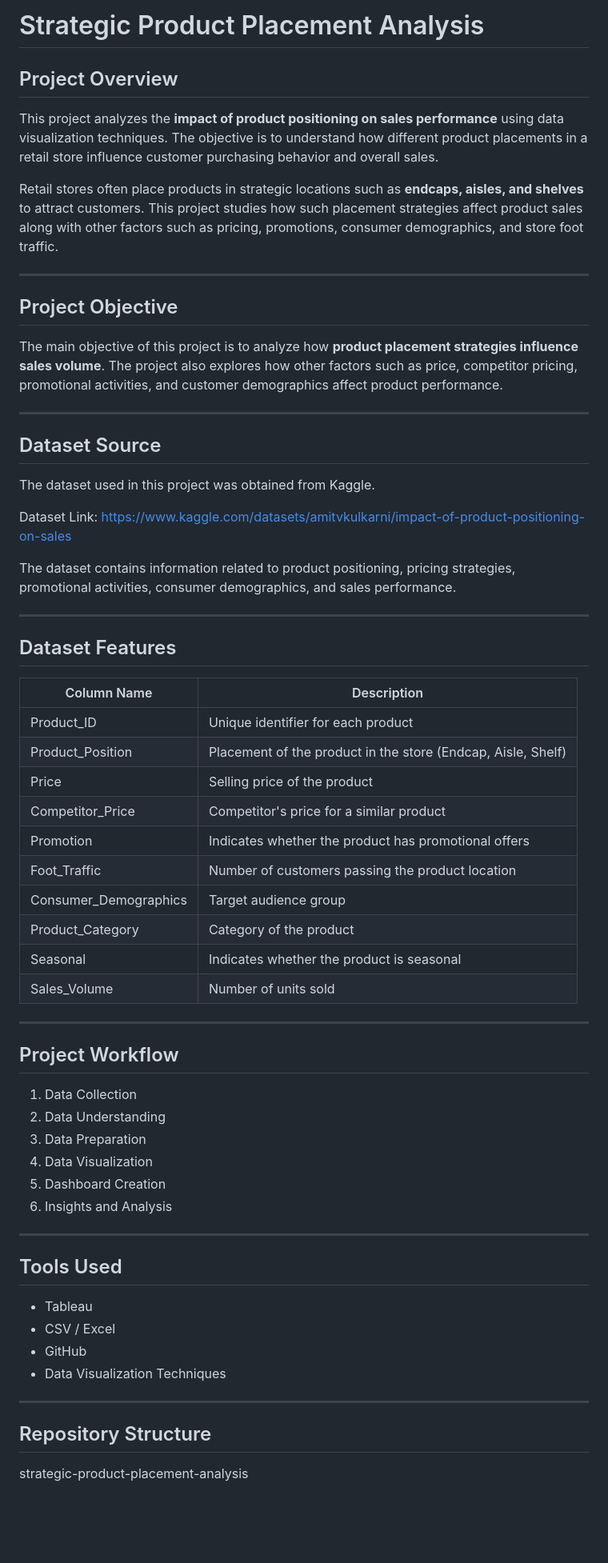
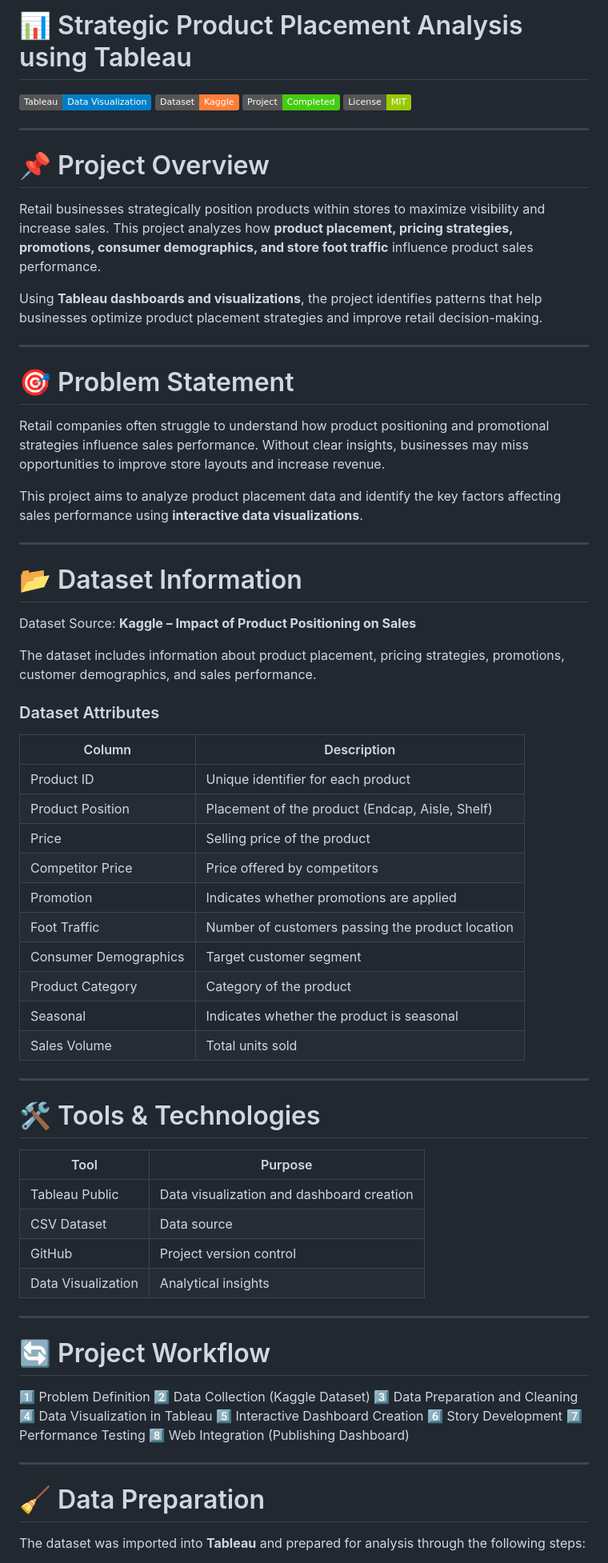
Before and after one commit to priyanshu-97/Strategic-Product-Placement-Analysis, a Markdown page: README.md, the part around one of its changes. Shown at 80% size. Drawn GitHub-style; badges without logos; blank space fills up the shorter version.

```diff
--- a/README.md
+++ b/README.md
@@ -1,68 +1,77 @@
-# Strategic Product Placement Analysis
+# 📊 Strategic Product Placement Analysis using Tableau
 
-## Project Overview
-
-This project analyzes the **impact of product positioning on sales performance** using data visualization techniques. The objective is to understand how different product placements in a retail store influence customer purchasing behavior and overall sales.
-
-Retail stores often place products in strategic locations such as **endcaps, aisles, and shelves** to attract customers. This project studies how such placement strategies affect product sales along with other factors such as pricing, promotions, consumer demographics, and store foot traffic.
+![Tableau](https://img.shields.io/badge/Tableau-Data%20Visualization-blue)
+![Dataset](https://img.shields.io/badge/Dataset-Kaggle-orange)
+![Status](https://img.shields.io/badge/Project-Completed-brightgreen)
+![License](https://img.shields.io/badge/License-MIT-green)
 
 ---
 
-## Project Objective
+# 📌 Project Overview
 
-The main objective of this project is to analyze how **product placement strategies influence sales volume**. The project also explores how other factors such as price, competitor pricing, promotional activities, and customer demographics affect product performance.
+Retail businesses strategically position products within stores to maximize visibility and increase sales. This project analyzes how **product placement, pricing strategies, promotions, consumer demographics, and store foot traffic** influence product sales performance.
+
+Using **Tableau dashboards and visualizations**, the project identifies patterns that help businesses optimize product placement strategies and improve retail decision-making.
 
 ---
 
-## Dataset Source
+# 🎯 Problem Statement
 
-The dataset used in this project was obtained from Kaggle.
+Retail companies often struggle to understand how product positioning and promotional strategies influence sales performance. Without clear insights, businesses may miss opportunities to improve store layouts and increase revenue.
 
-Dataset Link:
-https://www.kaggle.com/datasets/amitvkulkarni/impact-of-product-positioning-on-sales
-
-The dataset contains information related to product positioning, pricing strategies, promotional activities, consumer demographics, and sales performance.
+This project aims to analyze product placement data and identify the key factors affecting sales performance using **interactive data visualizations**.
 
 ---
 
-## Dataset Features
+# 📂 Dataset Information
 
-| Column Name           | Description                                                  |
-| --------------------- | ------------------------------------------------------------ |
-| Product_ID            | Unique identifier for each product                           |
-| Product_Position      | Placement of the product in the store (Endcap, Aisle, Shelf) |
-| Price                 | Selling price of the product                                 |
-| Competitor_Price      | Competitor's price for a similar product                     |
-| Promotion             | Indicates whether the product has promotional offers         |
-| Foot_Traffic          | Number of customers passing the product location             |
-| Consumer_Demographics | Target audience group                                        |
-| Product_Category      | Category of the product                                      |
-| Seasonal              | Indicates whether the product is seasonal                    |
-| Sales_Volume          | Number of units sold                                         |
+Dataset Source:
+**Kaggle – Impact of Product Positioning on Sales**
+
+The dataset includes information about product placement, pricing strategies, promotions, customer demographics, and sales performance.
+
+### Dataset Attributes
+
+| Column                | Description                                      |
+| --------------------- | ------------------------------------------------ |
+| Product ID            | Unique identifier for each product               |
+| Product Position      | Placement of the product (Endcap, Aisle, Shelf)  |
+| Price                 | Selling price of the product                     |
+| Competitor Price      | Price offered by competitors                     |
+| Promotion             | Indicates whether promotions are applied         |
+| Foot Traffic          | Number of customers passing the product location |
+| Consumer Demographics | Target customer segment                          |
+| Product Category      | Category of the product                          |
+| Seasonal              | Indicates whether the product is seasonal        |
+| Sales Volume          | Total units sold                                 |
 
 ---
 
-## Project Workflow
+# 🛠 Tools & Technologies
 
-1. Data Collection
-2. Data Understanding
-3. Data Preparation
-4. Data Visualization
-5. Dashboard Creation
-6. Insights and Analysis
+| Tool               | Purpose                                   |
+| ------------------ | ----------------------------------------- |
+| Tableau Public     | Data visualization and dashboard creation |
+| CSV Dataset        | Data source                               |
+| GitHub             | Project version control                   |
+| Data Visualization | Analytical insights                       |
 
 ---
 
-## Tools Used
+# 🔄 Project Workflow
 
-* Tableau
-* CSV / Excel
-* GitHub
-* Data Visualization Techniques
+1️⃣ Problem Definition
+2️⃣ Data Collection (Kaggle Dataset)
+3️⃣ Data Preparation and Cleaning
+4️⃣ Data Visualization in Tableau
+5️⃣ Interactive Dashboard Creation
+6️⃣ Story Development
+7️⃣ Performance Testing
+8️⃣ Web Integration (Publishing Dashboard)
 
 ---
 
-## Repository Structure
+# 🧹 Data Preparation
 
-strategic-product-placement-analysis
+The dataset was imported into **Tableau** and prepared for analysis through the following steps:
 
```
Also changed, not shown: other parts of README.md (+143 -21 lines).
